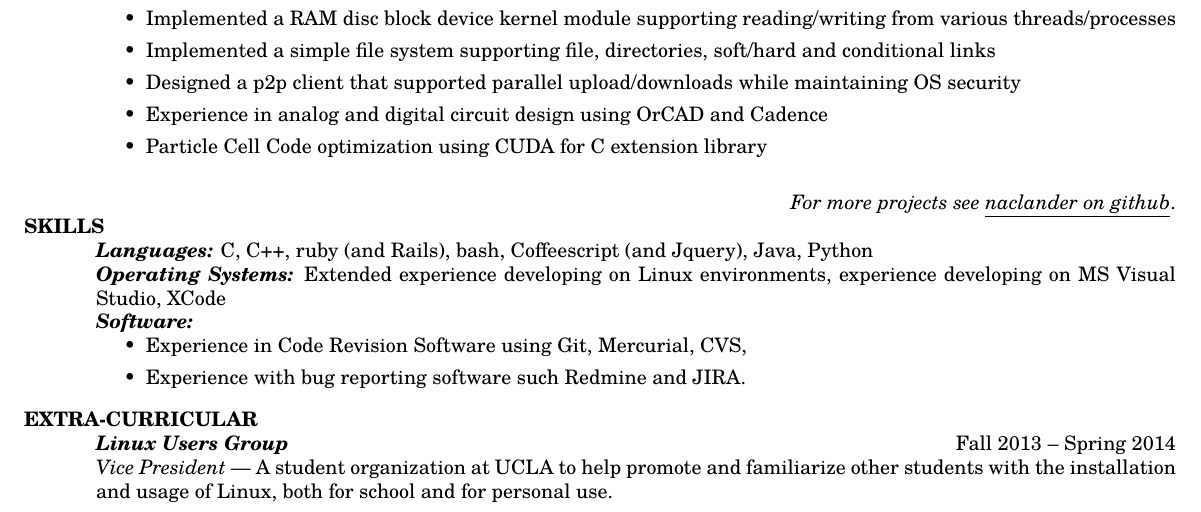
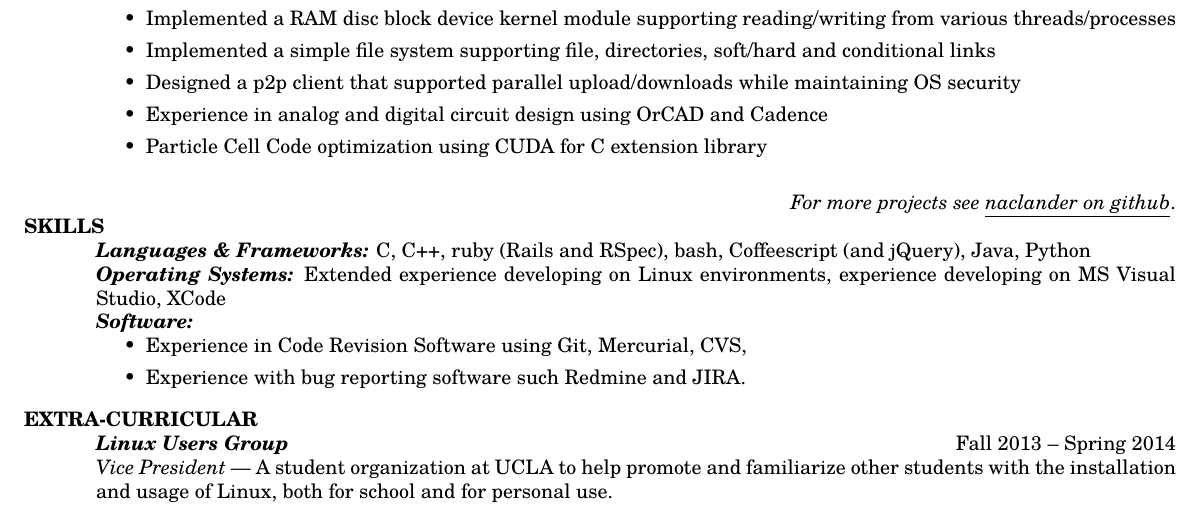
Before and after one commit to naclander/resume, a LaTeX CV (resume.tex): part of the page, cut so that both start at the same text. Compiled offline with pdfLaTeX.

Commit message:
Updates to Languages section

```diff
--- a/resume.tex
+++ b/resume.tex
@@ -73,8 +73,8 @@ IT support (software and hardware), network infrastructure support
     \vspace{-15pt}
 
     \section{\uppercase{Skills}}
-    {\sl\textbf{Languages:}}\/
-    C, C++, ruby (and Rails), bash, Coffeescript (and Jquery), Java, Python\\
+    {\sl\textbf{Languages \& Frameworks:}}\/
+    C, C++, ruby (Rails and RSpec), bash, Coffeescript (and jQuery), Java, Python\\
     {\sl\textbf{Operating Systems:}}\/
 	Extended experience developing on Linux environments, experience developing on
 	MS Visual Studio, XCode \\
```
